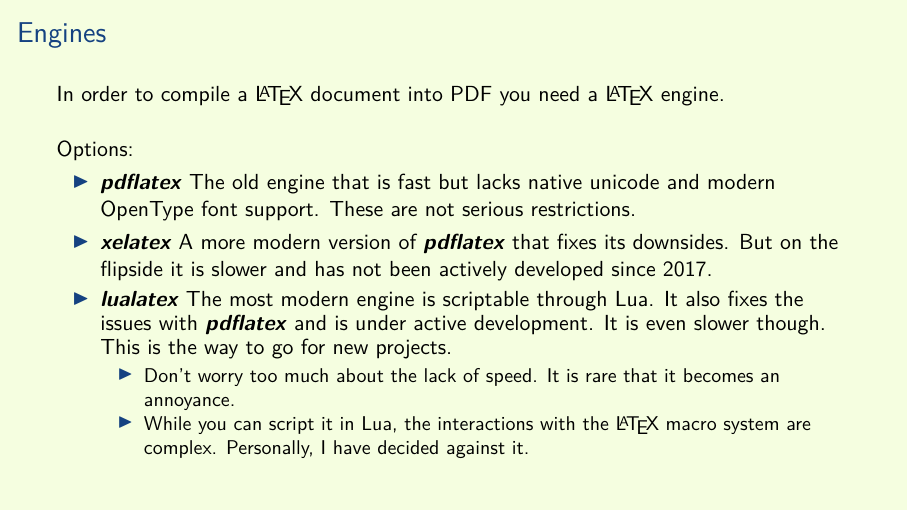
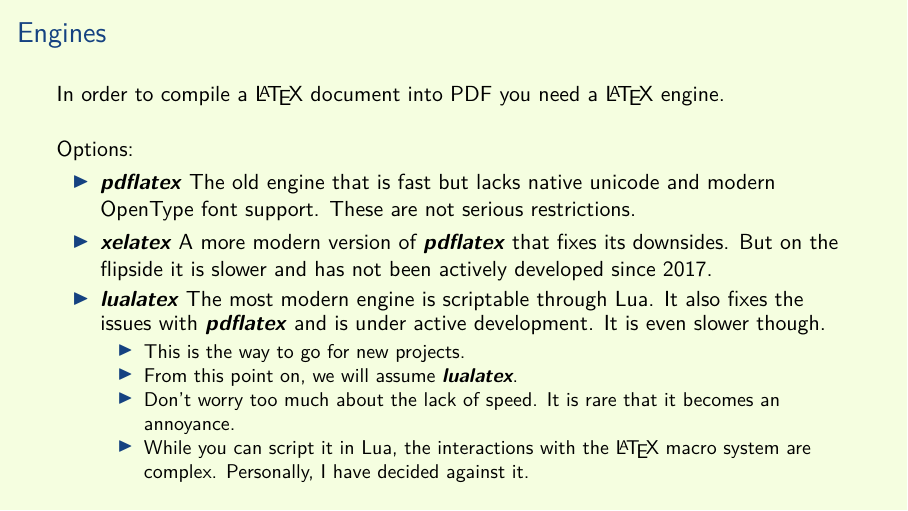
Before and after one commit to aslakjohansen/prosa-latex, LaTeX slides (doc/introduction_presentation.tex, which reads doc/introduction_contents.tex): page 8 of 58. Compiled offline with XeLaTeX.

Commit message:
A bit of rearrangement in the engines part

```diff
--- a/doc/introduction_contents.tex
+++ b/doc/introduction_contents.tex
@@ -86,8 +86,10 @@
   \begin{itemize}
     \descitem{pdflatex} The old engine that is fast but lacks native unicode and modern OpenType font support. These are not serious restrictions.
     \descitem{xelatex} A more modern version of \textdesc{pdflatex} that fixes its downsides. But on the flipside it is slower and has not been actively developed since 2017.
-    \descitem{lualatex} The most modern engine is scriptable through Lua. It also fixes the issues with \textdesc{pdflatex} and is under active development. It is even slower though. This is the way to go for new projects.
+    \descitem{lualatex} The most modern engine is scriptable through Lua. It also fixes the issues with \textdesc{pdflatex} and is under active development. It is even slower though.
       \begin{itemize}
+        \item This is the way to go for new projects.
+        \item From this point on, we will assume \textdesc{lualatex}.
         \item Don't worry too much about the lack of speed. It is rare that it becomes an annoyance.
         \item While you can script it in Lua, the interactions with the \LaTeX\ macro system are complex. Personally, I have decided against it.
       \end{itemize}
```
